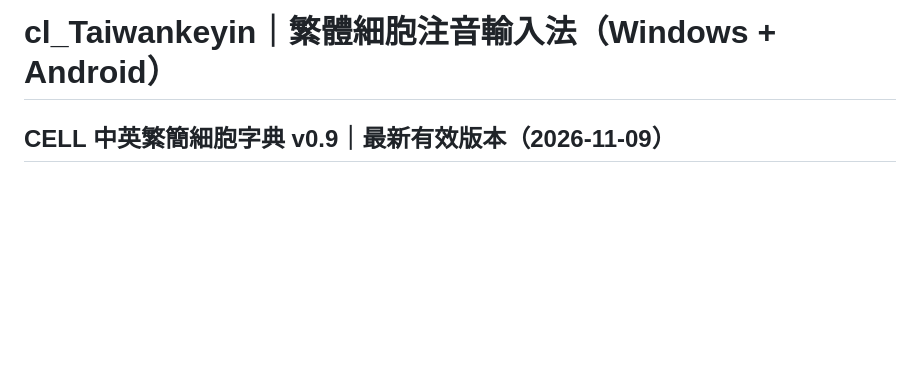
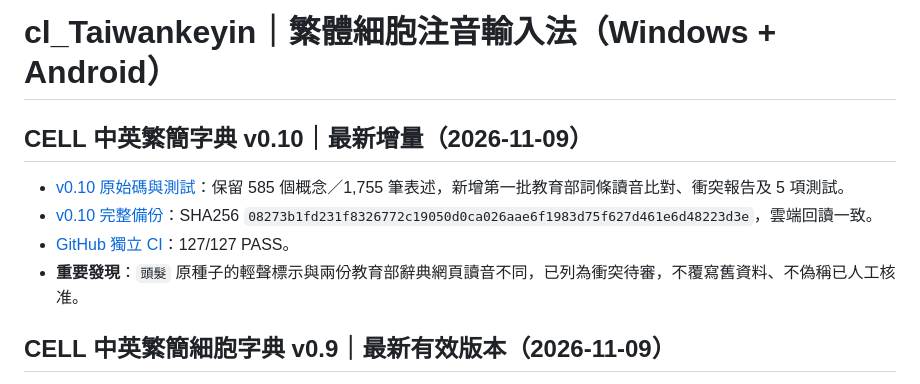
Before and after one commit to SunTung/Public-Showcase, a Markdown page: 公開展示/cl_Taiwankeyin/README.md, the part around the change. Drawn GitHub-style; blank space fills up the shorter version.

Commit message:
docs(cell-lexicon): index v0.10 verified first lexical evidence comparisons

```diff
--- a/公開展示/cl_Taiwankeyin/README.md
+++ b/公開展示/cl_Taiwankeyin/README.md
@@ -1,4 +1,12 @@
 # cl_Taiwankeyin｜繁體細胞注音輸入法（Windows + Android）
+
+## CELL 中英繁簡字典 v0.10｜最新增量（2026-11-09）
+
+- [v0.10 原始碼與測試](CELL_Chinese_Lexicon_v0_10/README.md)：保留 585 個概念／1,755 筆表述，新增第一批教育部詞條讀音比對、衝突報告及 5 項測試。
+- [v0.10 完整備份](https://drive.google.com/file/d/1huaEo9If6p1NJLDnFKtiDYn9mWXNv3Mq/view)：SHA256 `08273b1fd231f8326772c19050d0ca026aae6f1983d75f627d461e6d48223d3e`，雲端回讀一致。
+- [GitHub 獨立 CI](https://github.com/SunTung/Public-Showcase/actions/runs/42554414322)：127/127 PASS。
+- **重要發現**：`頭髮` 原種子的輕聲標示與兩份教育部辭典網頁讀音不同，已列為衝突待審，不覆寫舊資料、不偽稱已人工核准。
+
 
 ## CELL 中英繁簡細胞字典 v0.9｜最新有效版本（2026-11-09）
 
```
